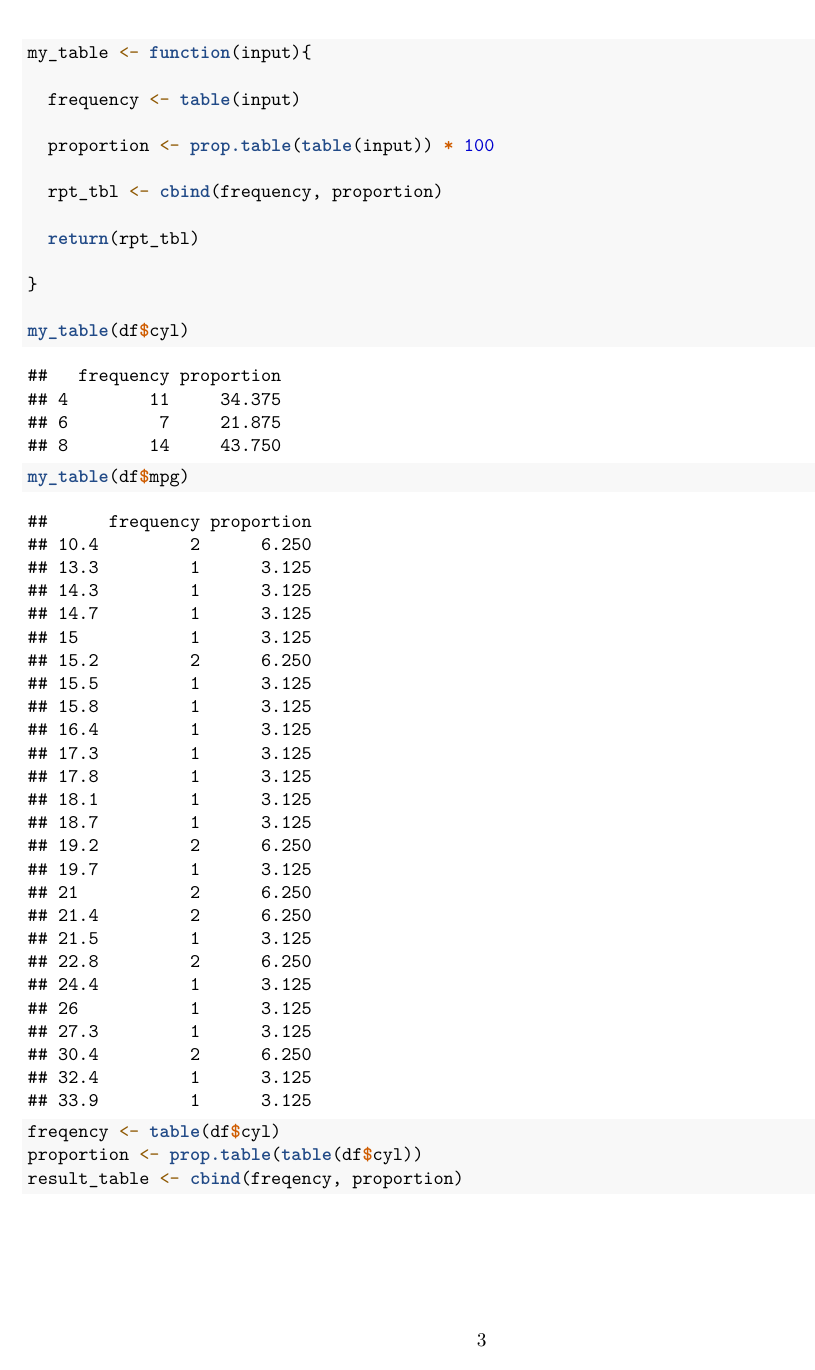
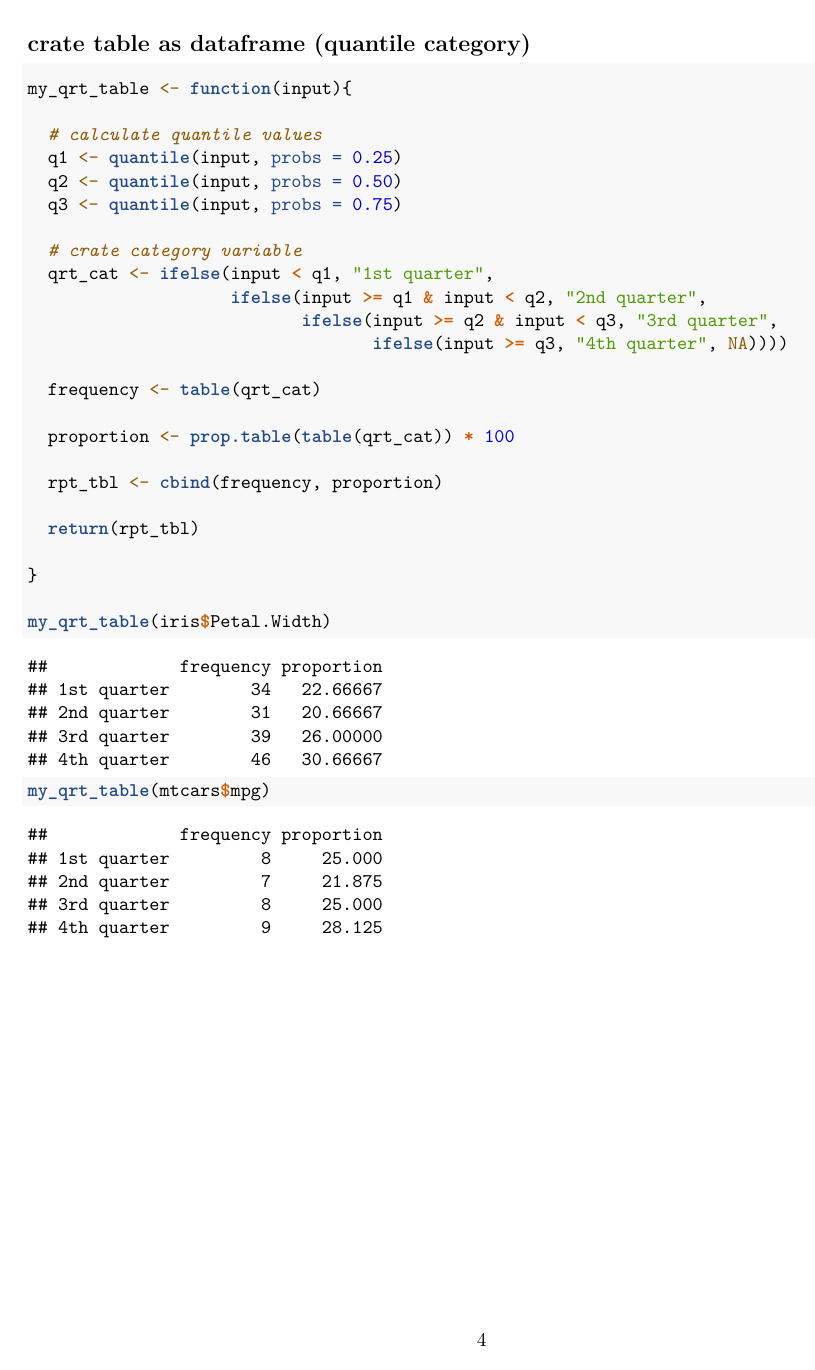
Before and after one commit to dhsmyanmar/r_review, an R Markdown document (04_function.Rmd): page 3 of 3 before the commit and page 4 of 4 after it. Rendered offline with R 4.5, knitr and Pandoc, then LaTeX, with nearby package versions.

Commit message:
updated homework function

````diff
--- a/04_function.Rmd
+++ b/04_function.Rmd
@@ -127,3 +127,37 @@ result_table <- cbind(freqency, proportion)
 
 
 ```
+
+
+
+## crate table as dataframe (quantile category)
+
+```{r}
+my_qrt_table <- function(input){
+
+  # calculate quantile values
+  q1 <- quantile(input, probs = 0.25)
+  q2 <- quantile(input, probs = 0.50)
+  q3 <- quantile(input, probs = 0.75)
+
+  # crate category variable
+  qrt_cat <- ifelse(input < q1, "1st quarter",
+                    ifelse(input >= q1 & input < q2, "2nd quarter",
+                           ifelse(input >= q2 & input < q3, "3rd quarter",
+                                  ifelse(input >= q3, "4th quarter", NA))))
+
+  frequency <- table(qrt_cat)
+
+  proportion <- prop.table(table(qrt_cat)) * 100
+
+  rpt_tbl <- cbind(frequency, proportion)
+
+  return(rpt_tbl)
+
+}
+
+my_qrt_table(iris$Petal.Width)
+my_qrt_table(mtcars$mpg)
+
+
+```
````
Also changed, not shown: 04_function.pdf.
